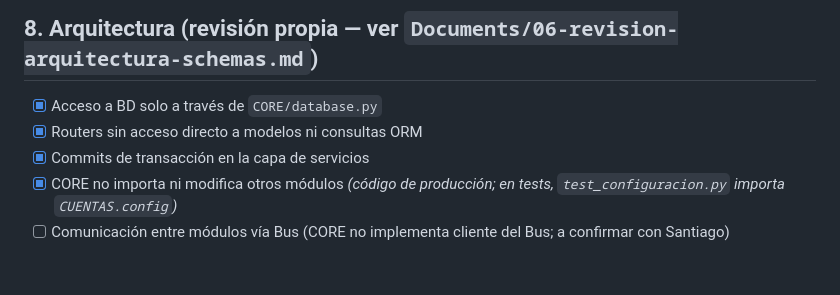
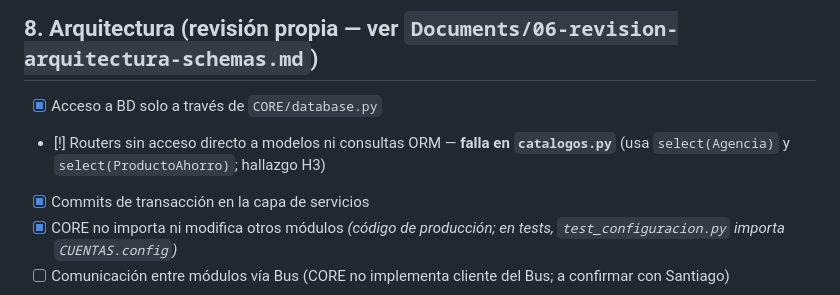
Before and after one commit to SantiagoCusirramos/Banco_Nacional_Arequipa, a Markdown page: Documents/05-checklist-validacion.md, the part around the change. Rendered like a GitHub page; blank space fills up the shorter version.

Commit message:
Revise checklist for architecture and authentication issues
Updated checklist with issues related to routers and actor authentication.

```diff
--- a/Documents/05-checklist-validacion.md
+++ b/Documents/05-checklist-validacion.md
@@ -65,7 +65,7 @@
 
 ## 8. Arquitectura (revisión propia — ver `Documents/06-revision-arquitectura-schemas.md`)
 - [x] Acceso a BD solo a través de `CORE/database.py`
-- [x] Routers sin acceso directo a modelos ni consultas ORM
+- [!] Routers sin acceso directo a modelos ni consultas ORM — **falla en `catalogos.py`** (usa `select(Agencia)` y `select(ProductoAhorro)`; hallazgo H3)
 - [x] Commits de transacción en la capa de servicios
 - [x] CORE no importa ni modifica otros módulos *(código de producción; en tests, `test_configuracion.py` importa `CUENTAS.config`)*
 - [ ] Comunicación entre módulos vía Bus (CORE no implementa cliente del Bus; a confirmar con Santiago)
```
